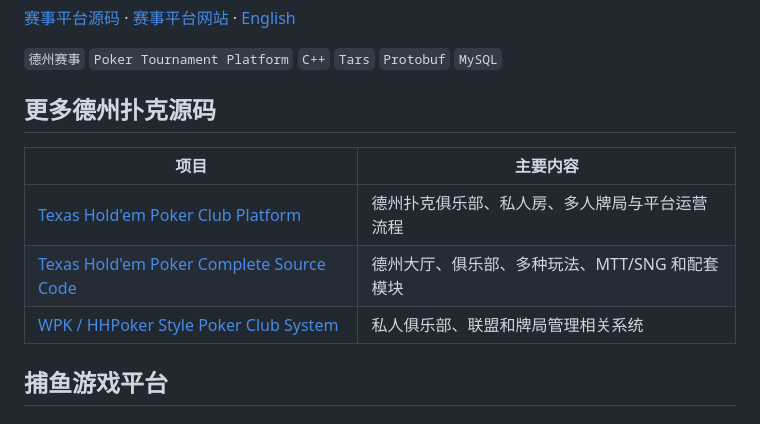
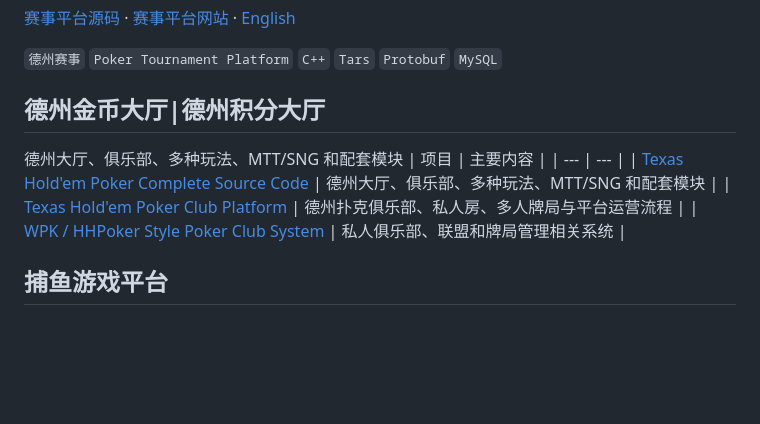
Before and after one commit to masterai-top/masterai-top, a Markdown page: README.md, the part around the change. Drawn GitHub-style; blank space fills up the shorter version.

```diff
--- a/README.md
+++ b/README.md
@@ -28,12 +28,12 @@ C++ and Tars server components for live Texas Hold'em events, tournament rooms,
 
 `德州赛事` `Poker Tournament Platform` `C++` `Tars` `Protobuf` `MySQL`
 
-## 更多德州扑克源码
-
+## 德州金币大厅|德州积分大厅
+ 德州大厅、俱乐部、多种玩法、MTT/SNG 和配套模块
 | 项目 | 主要内容 |
 | --- | --- |
+| [Texas Hold'em Poker Complete Source Code](https://github.com/masterai-top/Texas-Holdem-Poker-Complete-Source-Code) | 德州大厅、俱乐部、多种玩法、MTT/SNG 和配套模块 |
 | [Texas Hold'em Poker Club Platform](https://github.com/masterai-top/Texas-Holdem-Poker-Club-Platform) | 德州扑克俱乐部、私人房、多人牌局与平台运营流程 |
-| [Texas Hold'em Poker Complete Source Code](https://github.com/masterai-top/Texas-Holdem-Poker-Complete-Source-Code) | 德州大厅、俱乐部、多种玩法、MTT/SNG 和配套模块 |
 | [WPK / HHPoker Style Poker Club System](https://github.com/masterai-top/WPK-HHPoker-Style-Poker-Club-System) | 私人俱乐部、联盟和牌局管理相关系统 |
 
 ## 捕鱼游戏平台
```
